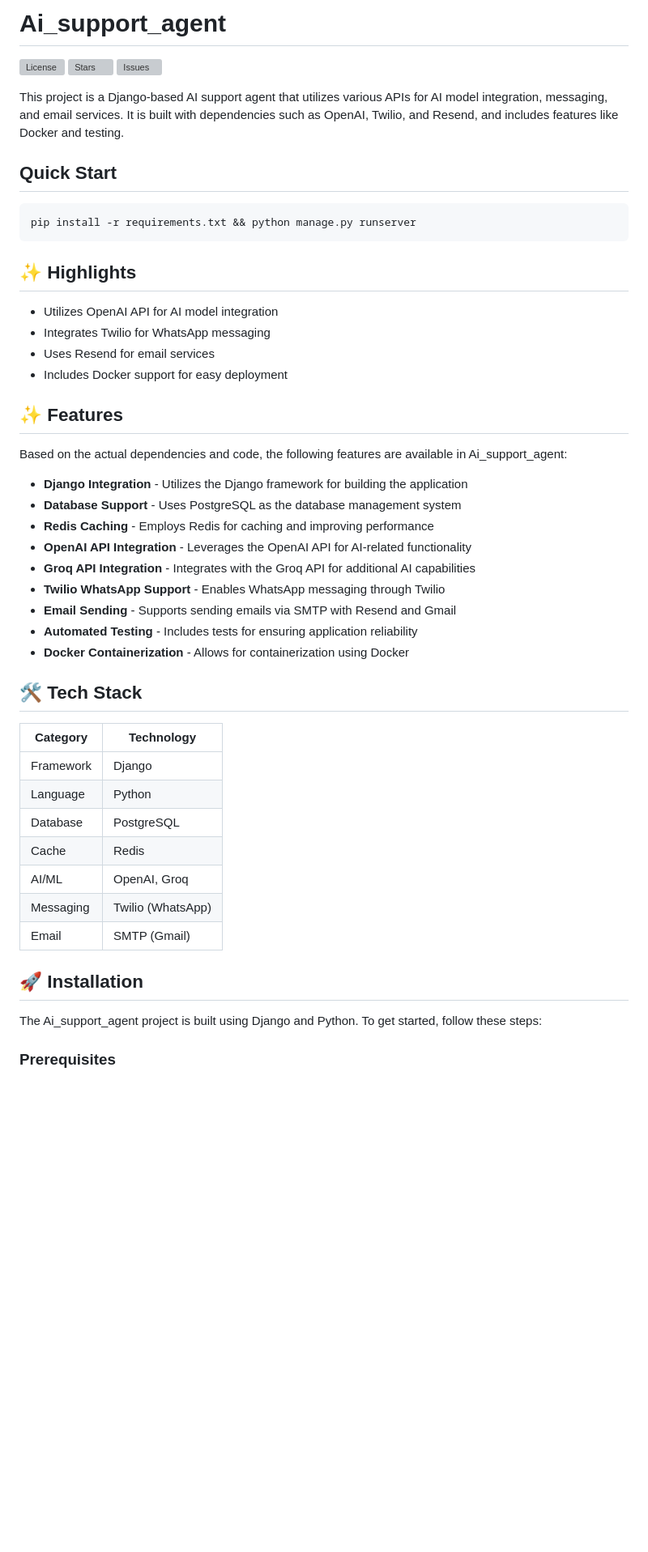
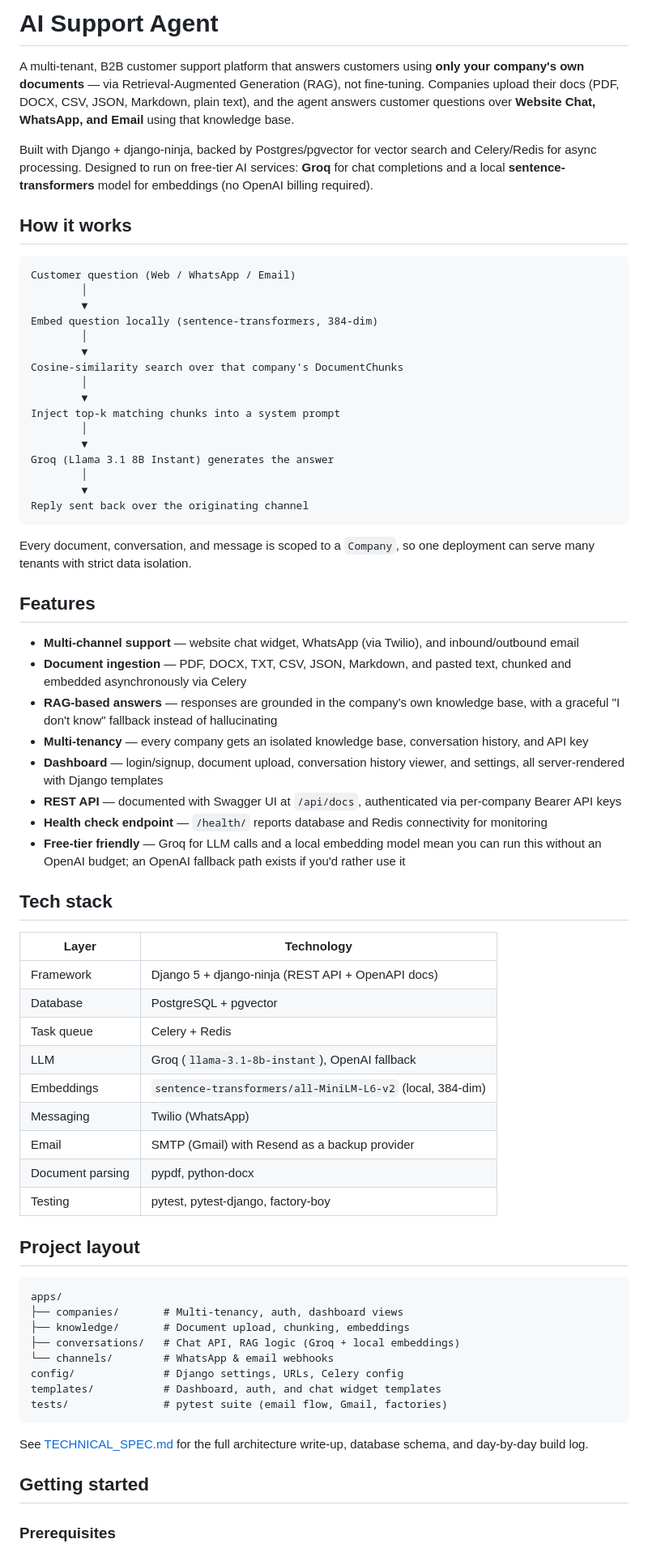
Before and after one commit to Benjaminofili/ai_support_agent, a Markdown page: README.md, the part around one of its changes. Shown at 81% size. Drawn GitHub-style; blank space fills up the shorter version; grey boxes are pictures that could not be loaded.

````diff
--- a/README.md
+++ b/README.md
@@ -1,49 +1,72 @@
-# Ai_support_agent
+# AI Support Agent
 
-![License](https://img.shields.io/github/license/Benjaminofili/ai_support_agent)
-![Stars](https://img.shields.io/github/stars/Benjaminofili/ai_support_agent?style=social)
-![Issues](https://img.shields.io/github/issues/Benjaminofili/ai_support_agent)
+A multi-tenant, B2B customer support platform that answers customers using **only your company's own documents** — via Retrieval-Augmented Generation (RAG), not fine-tuning. Companies upload their docs (PDF, DOCX, CSV, JSON, Markdown, plain text), and the agent answers customer questions over **Website Chat, WhatsApp, and Email** using that knowledge base.
 
-This project is a Django-based AI support agent that utilizes various APIs for AI model integration, messaging, and email services. It is built with dependencies such as OpenAI, Twilio, and Resend, and includes features like Docker and testing.
+Built with Django + django-ninja, backed by Postgres/pgvector for vector search and Celery/Redis for async processing. Designed to run on free-tier AI services: **Groq** for chat completions and a local **sentence-transformers** model for embeddings (no OpenAI billing required).
 
-## Quick Start
-```bash
-pip install -r requirements.txt && python manage.py runserver
+## How it works
+
+```
+Customer question (Web / WhatsApp / Email)
+        │
+        ▼
+Embed question locally (sentence-transformers, 384-dim)
+        │
+        ▼
+Cosine-similarity search over that company's DocumentChunks
+        │
+        ▼
+Inject top-k matching chunks into a system prompt
+        │
+        ▼
+Groq (Llama 3.1 8B Instant) generates the answer
+        │
+        ▼
+Reply sent back over the originating channel
 ```
 
-## ✨ Highlights
-- Utilizes OpenAI API for AI model integration
-- Integrates Twilio for WhatsApp messaging
-- Uses Resend for email services
-- Includes Docker support for easy deployment
+Every document, conversation, and message is scoped to a `Company`, so one deployment can serve many tenants with strict data isolation.
 
-## ✨ Features
+## Features
 
-Based on the actual dependencies and code, the following features are available in Ai_support_agent:
-- **Django Integration** - Utilizes the Django framework for building the application
-- **Database Support** - Uses PostgreSQL as the database management system
-- **Redis Caching** - Employs Redis for caching and improving performance
-- **OpenAI API Integration** - Leverages the OpenAI API for AI-related functionality
-- **Groq API Integration** - Integrates with the Groq API for additional AI capabilities
-- **Twilio WhatsApp Support** - Enables WhatsApp messaging through Twilio
-- **Email Sending** - Supports sending emails via SMTP with Resend and Gmail
-- **Automated Testing** - Includes tests for ensuring application reliability
-- **Docker Containerization** - Allows for containerization using Docker
+- **Multi-channel support** — website chat widget, WhatsApp (via Twilio), and inbound/outbound email
+- **Document ingestion** — PDF, DOCX, TXT, CSV, JSON, Markdown, and pasted text, chunked and embedded asynchronously via Celery
+- **RAG-based answers** — responses are grounded in the company's own knowledge base, with a graceful "I don't know" fallback instead of hallucinating
+- **Multi-tenancy** — every company gets an isolated knowledge base, conversation history, and API key
+- **Dashboard** — login/signup, document upload, conversation history viewer, and settings, all server-rendered with Django templates
+- **REST API** — documented with Swagger UI at `/api/docs`, authenticated via per-company Bearer API keys
+- **Health check endpoint** — `/health/` reports database and Redis connectivity for monitoring
+- **Free-tier friendly** — Groq for LLM calls and a local embedding model mean you can run this without an OpenAI budget; an OpenAI fallback path exists if you'd rather use it
 
-## 🛠️ Tech Stack
+## Tech stack
 
-| Category | Technology |
-|----------|------------|
-| Framework | Django |
-| Language | Python |
-| Database | PostgreSQL |
-| Cache | Redis |
-| AI/ML | OpenAI, Groq |
+| Layer | Technology |
+|---|---|
+| Framework | Django 5 + django-ninja (REST API + OpenAPI docs) |
+| Database | PostgreSQL + pgvector |
+| Task queue | Celery + Redis |
+| LLM | Groq (`llama-3.1-8b-instant`), OpenAI fallback |
+| Embeddings | `sentence-transformers/all-MiniLM-L6-v2` (local, 384-dim) |
 | Messaging | Twilio (WhatsApp) |
-| Email | SMTP (Gmail) |
+| Email | SMTP (Gmail) with Resend as a backup provider |
+| Document parsing | pypdf, python-docx |
+| Testing | pytest, pytest-django, factory-boy |
 
-## 🚀 Installation
+## Project layout
 
-The Ai_support_agent project is built using Django and Python. To get started, follow these steps:
+```
+apps/
+├── companies/       # Multi-tenancy, auth, dashboard views
+├── knowledge/       # Document upload, chunking, embeddings
+├── conversations/   # Chat API, RAG logic (Groq + local embeddings)
+└── channels/        # WhatsApp & email webhooks
+config/              # Django settings, URLs, Celery config
+templates/           # Dashboard, auth, and chat widget templates
+tests/               # pytest suite (email flow, Gmail, factories)
+```
+
+See [TECHNICAL_SPEC.md](TECHNICAL_SPEC.md) for the full architecture write-up, database schema, and day-by-day build log.
+
+## Getting started
 
 ### Prerequisites
````
Also changed, not shown: other parts of README.md (+78 -120 lines).
